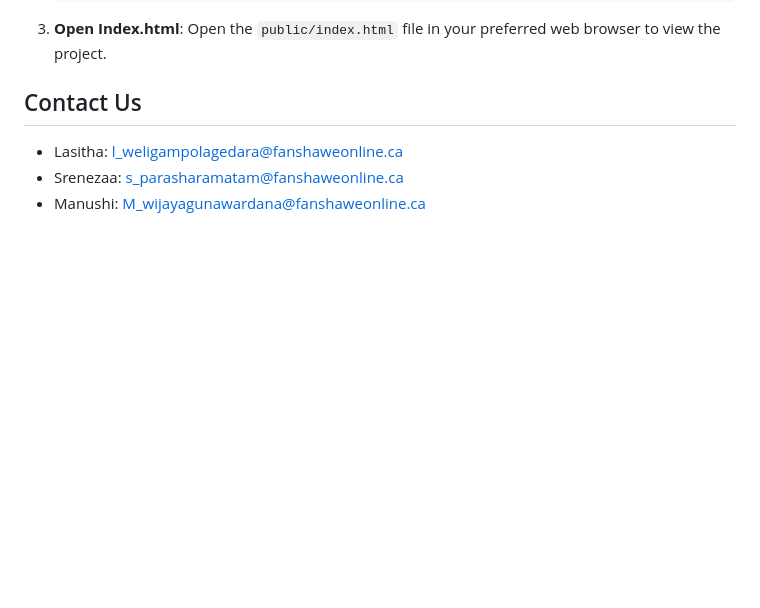
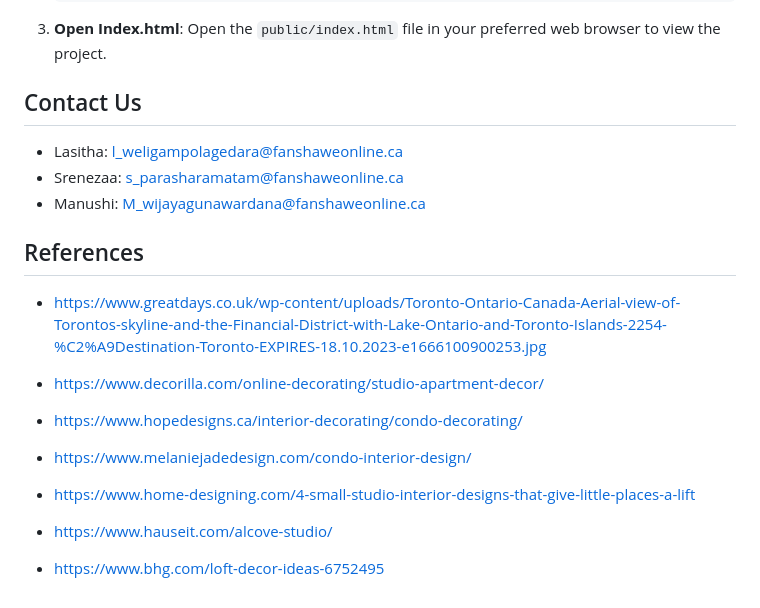
Before and after one commit to LasithaPrabodha/hotel-website, a Markdown page: README.md, the part around the change. Drawn GitHub-style; blank space fills up the shorter version.

Commit message:
Added image references to README.md

```diff
--- a/README.md
+++ b/README.md
@@ -103,3 +103,19 @@ Follow these steps to set up and run our web design project:
 - Lasitha: l_weligampolagedara@fanshaweonline.ca
 - Srenezaa: s_parasharamatam@fanshaweonline.ca
 - Manushi: M_wijayagunawardana@fanshaweonline.ca
+
+## References
+
+- https://www.greatdays.co.uk/wp-content/uploads/Toronto-Ontario-Canada-Aerial-view-of-Torontos-skyline-and-the-Financial-District-with-Lake-Ontario-and-Toronto-Islands-2254-%C2%A9Destination-Toronto-EXPIRES-18.10.2023-e1666100900253.jpg
+
+- https://www.decorilla.com/online-decorating/studio-apartment-decor/
+
+- https://www.hopedesigns.ca/interior-decorating/condo-decorating/
+
+- https://www.melaniejadedesign.com/condo-interior-design/
+
+- https://www.home-designing.com/4-small-studio-interior-designs-that-give-little-places-a-lift
+
+- https://www.hauseit.com/alcove-studio/
+
+- https://www.bhg.com/loft-decor-ideas-6752495
```
